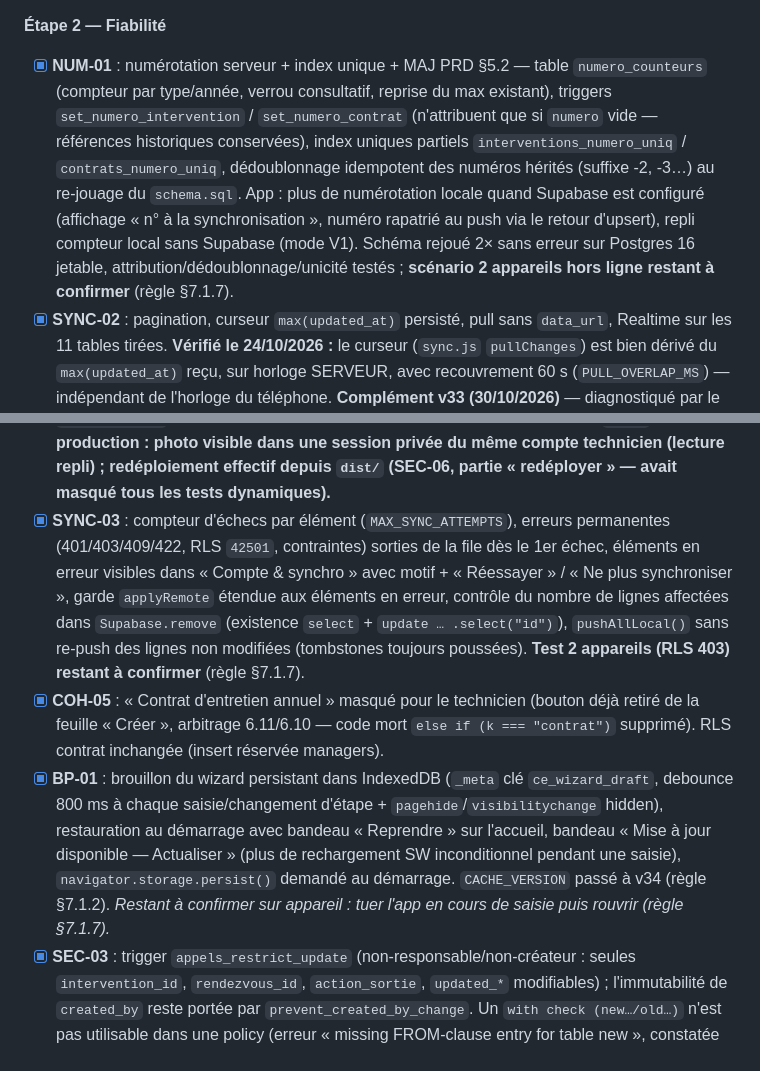
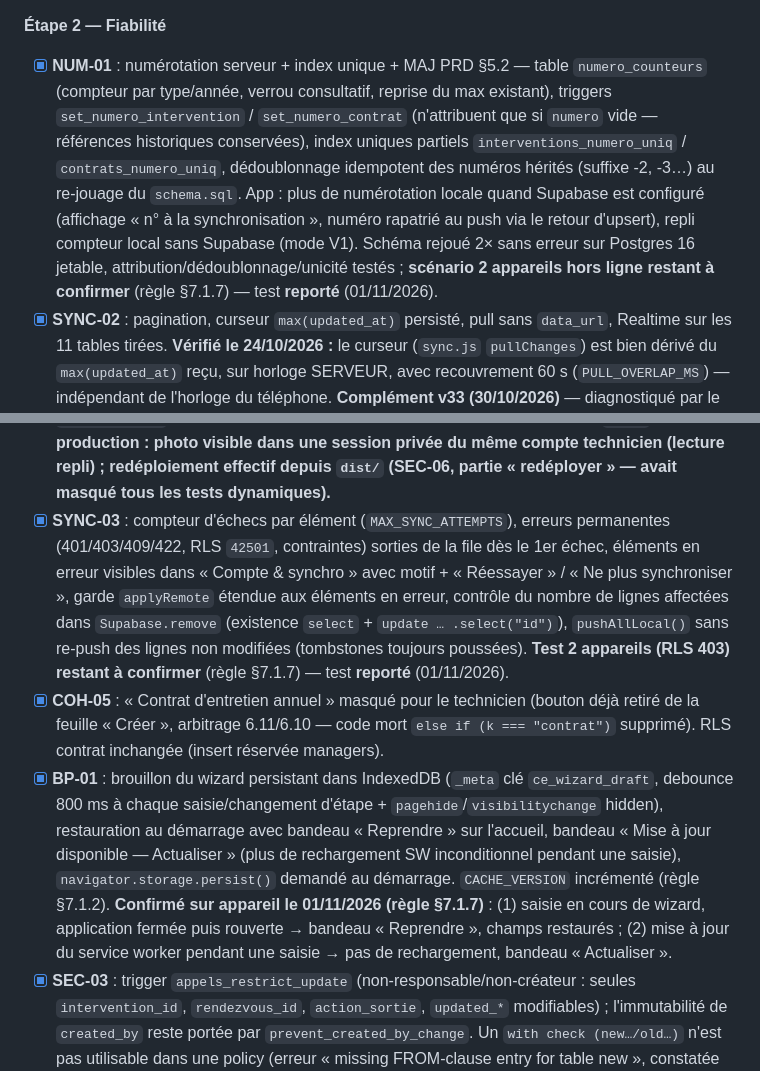
Before and after one commit to Makanien/Gestion-des-interventions, a Markdown page: Analyse application.md, 2 parts joined by grey strips. Rendered like a GitHub page.

Commit message:
docs: BP-01 et mise à jour SW confirmés sur appareil (01/11/2026) ; test 2 appareils hors ligne reporté

```diff
--- a/Analyse application.md
+++ b/Analyse application.md
@@ -342,11 +342,11 @@ Mais la lecture du code révèle **des écarts importants entre ce que le PRD et
 - [ ] **SEC-06** : dépôt privé, retrait des emails du SQL versionné, `.gitignore`, déploiement d'un dossier `dist/` restreint, retrait du bandeau « maquettes ». *(Fait dans cette branche : `.gitignore` (+ dist/), BACKFILL emails hors version, `DEPLOYMENT.md` anonymisé vers `@exemple.com` + renvoi `seed.local.sql`, bandeau « maquettes » retiré d'`index.html`, `scripts/build-dist.sh` (24 fichiers, sans documentation/SQL/MD) + README réécrit pour ne déployer que `dist/`. **Restant (à faire par l'exploitant) :** basculer le dépôt GitHub en **privé**, redéployer réellement depuis `dist/`.)*
 
 **Étape 2 — Fiabilité**
-- [x] **NUM-01** : numérotation serveur + index unique + MAJ PRD §5.2 — table `numero_counteurs` (compteur par type/année, verrou consultatif, reprise du max existant), triggers `set_numero_intervention` / `set_numero_contrat` (n'attribuent que si `numero` vide — références historiques conservées), index uniques partiels `interventions_numero_uniq` / `contrats_numero_uniq`, dédoublonnage idempotent des numéros hérités (suffixe -2, -3…) au re-jouage du `schema.sql`. App : plus de numérotation locale quand Supabase est configuré (affichage « n° à la synchronisation », numéro rapatrié au push via le retour d'upsert), repli compteur local sans Supabase (mode V1). Schéma rejoué 2× sans erreur sur Postgres 16 jetable, attribution/dédoublonnage/unicité testés ; **scénario 2 appareils hors ligne restant à confirmer** (règle §7.1.7).
+- [x] **NUM-01** : numérotation serveur + index unique + MAJ PRD §5.2 — table `numero_counteurs` (compteur par type/année, verrou consultatif, reprise du max existant), triggers `set_numero_intervention` / `set_numero_contrat` (n'attribuent que si `numero` vide — références historiques conservées), index uniques partiels `interventions_numero_uniq` / `contrats_numero_uniq`, dédoublonnage idempotent des numéros hérités (suffixe -2, -3…) au re-jouage du `schema.sql`. App : plus de numérotation locale quand Supabase est configuré (affichage « n° à la synchronisation », numéro rapatrié au push via le retour d'upsert), repli compteur local sans Supabase (mode V1). Schéma rejoué 2× sans erreur sur Postgres 16 jetable, attribution/dédoublonnage/unicité testés ; **scénario 2 appareils hors ligne restant à confirmer** (règle §7.1.7) — test **reporté** (01/11/2026).
 - [x] **SYNC-02** : pagination, curseur `max(updated_at)` persisté, pull sans `data_url`, Realtime sur les 11 tables tirées. **Vérifié le 24/10/2026 :** le curseur (`sync.js` `pullChanges`) est bien dérivé du `max(updated_at)` reçu, sur horloge SERVEUR, avec recouvrement 60 s (`PULL_OVERLAP_MS`) — indépendant de l'horloge du téléphone. **Complément v33 (30/10/2026)** — diagnostiqué par le test technicien en session privée (fiche visible, photo absente) : les lignes poussées avec base64 sans objet Storage (upload manqué à l'enregistrement) restaient « squelettiques » sur les autres appareils (`fillBinaryUrl` exigeait un `fichier_url`). Correctif : ① `uploadPendingBinaries()` — l'appareil détenteur crée l'objet Storage au prochain cycle (`runSync`, refus RLS 403/42501 non retentés) ; ② repli de lecture dans `fillBinaryUrl` — sans `fichier_url`, lecture unitaire du `data_url` serveur (`Supabase.get`). Fichiers servis modifiés ⇒ `CACHE_VERSION` v33 (règle §7.1.2). **Validé le 30/10 après redéploiement de `dist/` en production : photo visible dans une session privée du même compte technicien (lecture repli) ; redéploiement effectif depuis `dist/` (SEC-06, partie « redéployer » — avait masqué tous les tests dynamiques).**
-- [x] **SYNC-03** : compteur d'échecs par élément (`MAX_SYNC_ATTEMPTS`), erreurs permanentes (401/403/409/422, RLS `42501`, contraintes) sorties de la file dès le 1er échec, éléments en erreur visibles dans « Compte & synchro » avec motif + « Réessayer » / « Ne plus synchroniser », garde `applyRemote` étendue aux éléments en erreur, contrôle du nombre de lignes affectées dans `Supabase.remove` (existence `select` + `update … .select("id")`), `pushAllLocal()` sans re-push des lignes non modifiées (tombstones toujours poussées). **Test 2 appareils (RLS 403) restant à confirmer** (règle §7.1.7).
+- [x] **SYNC-03** : compteur d'échecs par élément (`MAX_SYNC_ATTEMPTS`), erreurs permanentes (401/403/409/422, RLS `42501`, contraintes) sorties de la file dès le 1er échec, éléments en erreur visibles dans « Compte & synchro » avec motif + « Réessayer » / « Ne plus synchroniser », garde `applyRemote` étendue aux éléments en erreur, contrôle du nombre de lignes affectées dans `Supabase.remove` (existence `select` + `update … .select("id")`), `pushAllLocal()` sans re-push des lignes non modifiées (tombstones toujours poussées). **Test 2 appareils (RLS 403) restant à confirmer** (règle §7.1.7) — test **reporté** (01/11/2026).
 - [x] **COH-05** : « Contrat d'entretien annuel » masqué pour le technicien (bouton déjà retiré de la feuille « Créer », arbitrage 6.11/6.10 — code mort `else if (k === "contrat")` supprimé). RLS contrat inchangée (insert réservée managers).
-- [x] **BP-01** : brouillon du wizard persistant dans IndexedDB (`_meta` clé `ce_wizard_draft`, debounce 800 ms à chaque saisie/changement d'étape + `pagehide`/`visibilitychange` hidden), restauration au démarrage avec bandeau « Reprendre » sur l'accueil, bandeau « Mise à jour disponible — Actualiser » (plus de rechargement SW inconditionnel pendant une saisie), `navigator.storage.persist()` demandé au démarrage. `CACHE_VERSION` passé à v34 (règle §7.1.2). *Restant à confirmer sur appareil : tuer l'app en cours de saisie puis rouvrir (règle §7.1.7).*
+- [x] **BP-01** : brouillon du wizard persistant dans IndexedDB (`_meta` clé `ce_wizard_draft`, debounce 800 ms à chaque saisie/changement d'étape + `pagehide`/`visibilitychange` hidden), restauration au démarrage avec bandeau « Reprendre » sur l'accueil, bandeau « Mise à jour disponible — Actualiser » (plus de rechargement SW inconditionnel pendant une saisie), `navigator.storage.persist()` demandé au démarrage. `CACHE_VERSION` incrémenté (règle §7.1.2). **Confirmé sur appareil le 01/11/2026 (règle §7.1.7)** : (1) saisie en cours de wizard, application fermée puis rouverte → bandeau « Reprendre », champs restaurés ; (2) mise à jour du service worker pendant une saisie → pas de rechargement, bandeau « Actualiser ».
 - [x] **SEC-03** : trigger `appels_restrict_update` (non-responsable/non-créateur : seules `intervention_id`, `rendezvous_id`, `action_sortie`, `updated_*` modifiables) ; l'immutabilité de `created_by` reste portée par `prevent_created_by_change`. Un `with check (new…/old…)` n'est pas utilisable dans une policy (erreur « missing FROM-clause entry for table new », constatée au replay). Une RPC `link_appel` a été essayée puis abandonnée : appelée juste après l'enregistrement local, l'intervention n'existe pas encore côté serveur (erreur FK 23503) ; le lien part avec la synchronisation normale. `appels_select` restreint déjà l'`update` direct d'un technicien aux appels dont il est créateur. *Non traité : un technicien ne peut pas relier un appel créé par le responsable (il ne le reçoit pas).*
 
 **Étape 3 — Gouvernance & sécurité durable**
```
Also changed, not shown: PRD_App_Interventions_Climat_Elec.md (+1 -1 lines).
